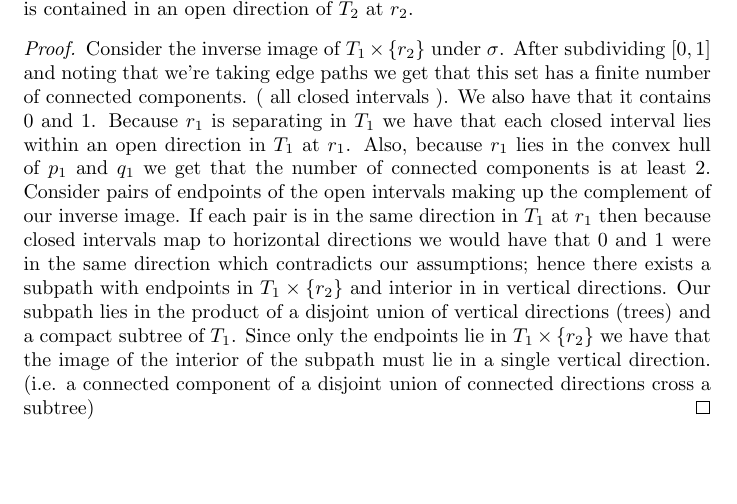
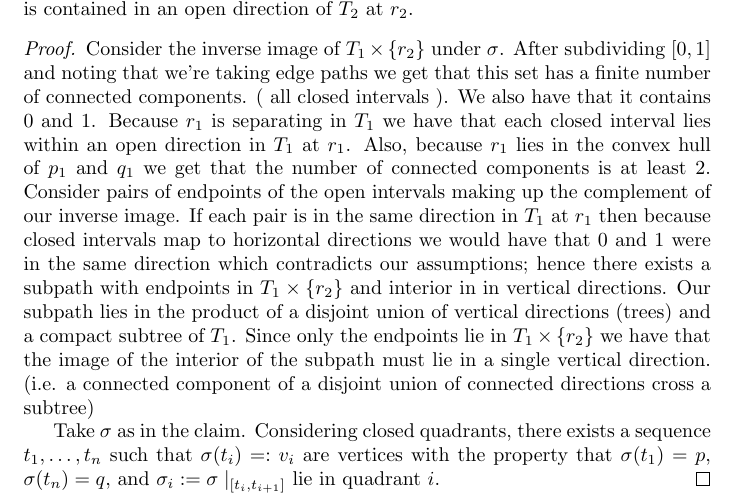
Before and after one commit to quaffpotion/ggt, a LaTeX document (ggt.tex): part of page 5 of 5, cut so that both start at the same text, the shorter picture padded with empty space. Compiled offline with pdfLaTeX.

Commit message:
adds line about selecting subpaths that lie in closed quadrants

```diff
--- a/ggt.tex
+++ b/ggt.tex
@@ -215,6 +215,8 @@ The implications are as follows:
     Let \(\sigma : [0,1] \to S\) be a path from \(p\) to \(q\), then there exists a path \(\sigma '\) such that taking \(p,q:= \sigma '(0), \sigma '(1)\) satisfies properties (2)-(4) and \(\pi_{2} (\text{Im}( \sigma '\mid_{(0,1)} ))\) is contained in an open direction of \(T_{2}\) at \(r_{2}\).
     \begin{proof}
         Consider the inverse image of \(T_{1} \times \{r_{2}\} \) under \(\sigma\). After subdividing \([0,1]\) and noting that we're taking edge paths we get that this set has a finite number of connected components. ( all closed intervals ). We also have that it contains 0 and 1. Because \(r_{1}\) is separating in \(T_{1}\) we have that each closed interval lies within an open direction in \(T_{1}\) at \(r_{1}\). Also, because \(r_{1}\) lies in the convex hull of \(p_{1}\) and \(q_{1}\) we get that the number of connected components is at least 2. Consider pairs of endpoints of the open intervals making up the complement of our inverse image. If each pair is in the same direction in \(T_{1}\) at \(r_{1}\) then because closed intervals map to horizontal directions we would have that 0 and 1 were in the same direction which contradicts our assumptions; hence there exists a subpath with endpoints in \(T_{1} \times \{r_{2}\}\) and interior in in vertical directions. Our subpath lies in the product of a disjoint union of vertical directions (trees) and a compact subtree of \(T_{1}\). Since only the endpoints lie in \(T_{1} \times \{r_{2}\}\) we have that the image of the interior of the subpath must lie in a single vertical direction. (i.e. a connected component of a disjoint union of connected directions cross a subtree)
+
+        Take \(\sigma\) as in the claim. Considering closed quadrants, there exists a sequence \(t_{1},\ldots,t_{n}\) such that \(\sigma (t_i)=:v_i\) are vertices with the property that \(\sigma (t_{1}) =p\), \(\sigma (t_{n}) = q\), and \(\sigma_{i} := \sigma \mid_{[t_{i} , t_{i + 1} ]}\) lie in quadrant \(i\).
     \end{proof}
 \end{claim*}
 \end{document}
```
